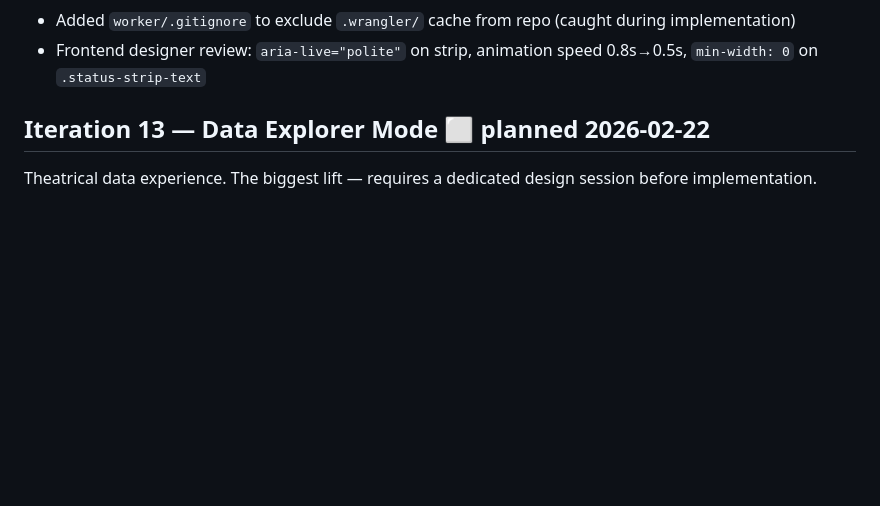
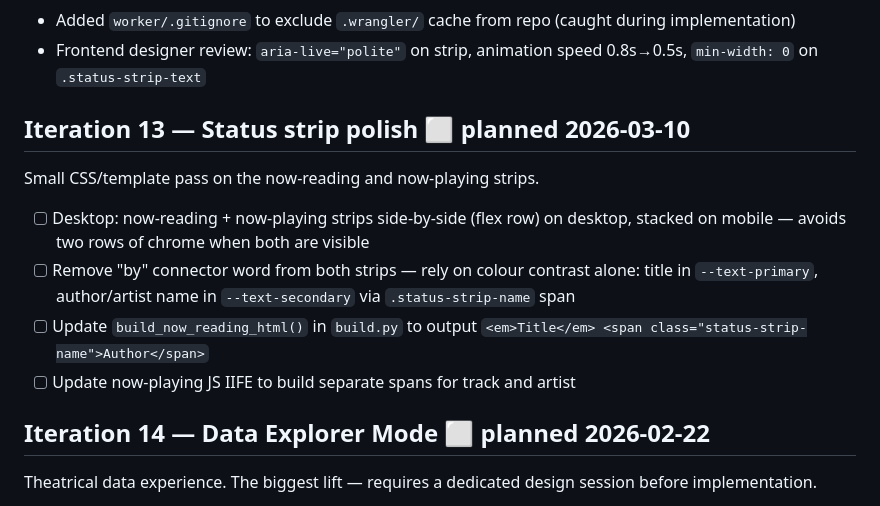
Before and after one commit to nicholas-sheehan/personal-website, a Markdown page: docs/roadmap.md, the part around the change. GitHub-like rendering; blank space fills up the shorter version.

Commit message:
docs: add iteration 13 — status strip polish (inline desktop, remove 'by')
Co-Authored-By: Claude Sonnet 4.6 <noreply@anthropic.com>

```diff
--- a/docs/roadmap.md
+++ b/docs/roadmap.md
@@ -128,7 +128,15 @@ First live data source — small serverless layer alongside the static site.
 - Added `worker/.gitignore` to exclude `.wrangler/` cache from repo (caught during implementation)
 - Frontend designer review: `aria-live="polite"` on strip, animation speed 0.8s→0.5s, `min-width: 0` on `.status-strip-text`
 
-## Iteration 13 — Data Explorer Mode ⬜ planned 2026-02-22
+## Iteration 13 — Status strip polish ⬜ planned 2026-03-10
+Small CSS/template pass on the now-reading and now-playing strips.
+
+- [ ] Desktop: now-reading + now-playing strips side-by-side (flex row) on desktop, stacked on mobile — avoids two rows of chrome when both are visible
+- [ ] Remove "by" connector word from both strips — rely on colour contrast alone: title in `--text-primary`, author/artist name in `--text-secondary` via `.status-strip-name` span
+- [ ] Update `build_now_reading_html()` in `build.py` to output `<em>Title</em> <span class="status-strip-name">Author</span>`
+- [ ] Update now-playing JS IIFE to build separate spans for track and artist
+
+## Iteration 14 — Data Explorer Mode ⬜ planned 2026-02-22
 Theatrical data experience. The biggest lift — requires a dedicated design session before implementation.
 
 - [ ] Triggered by keyboard shortcut (`/` or `~`)
```
